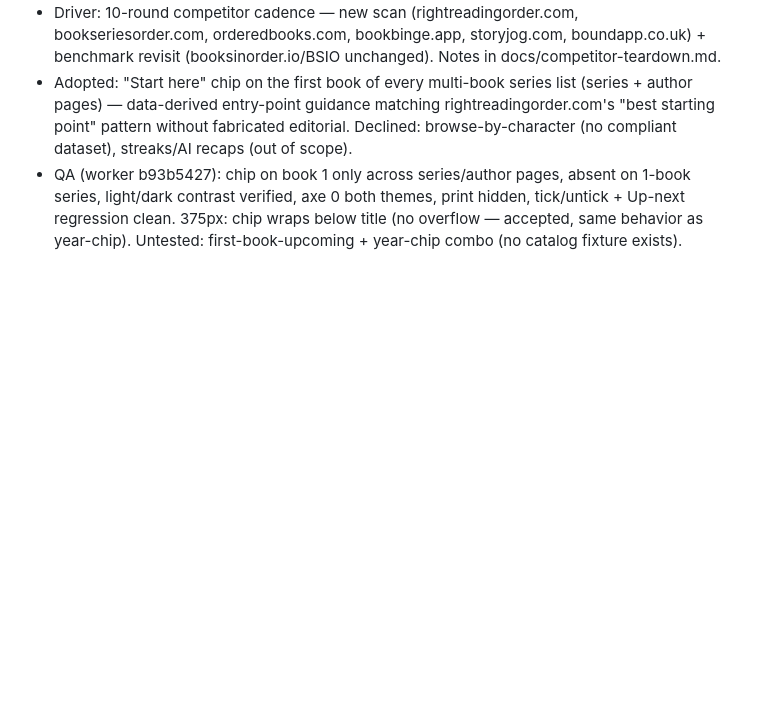
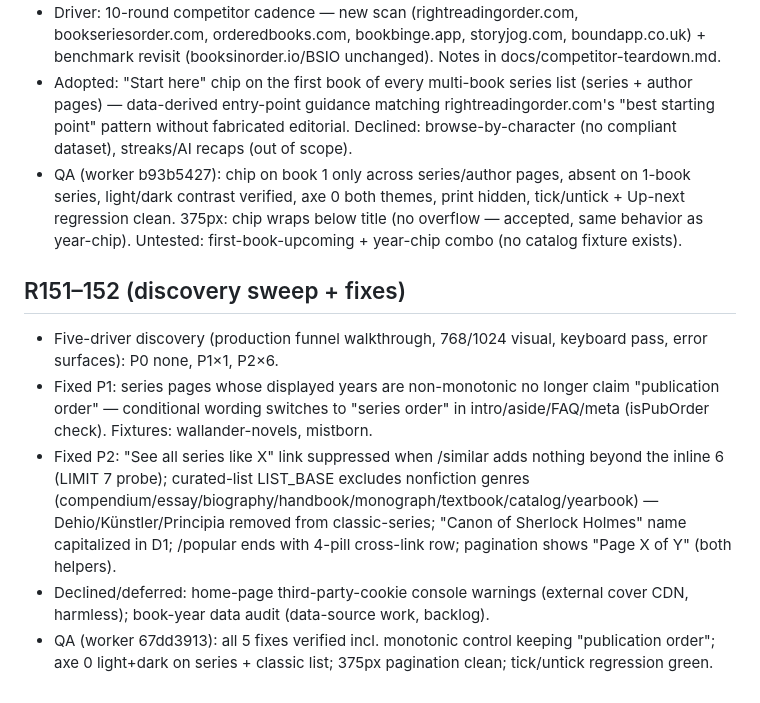
Before and after one commit to wookat/shelfmark, a Markdown page: docs/iteration-log.md, the part around the change. Rendered like a GitHub page; blank space fills up the shorter version.

Commit message:
R151-152: iteration log + testing skill notes

```diff
--- a/docs/iteration-log.md
+++ b/docs/iteration-log.md
@@ -1565,3 +1565,10 @@ Each round: 5 drivers (QA testing / UX walkthrough / visual+a11y / competitor re
 - Driver: 10-round competitor cadence — new scan (rightreadingorder.com, bookseriesorder.com, orderedbooks.com, bookbinge.app, storyjog.com, boundapp.co.uk) + benchmark revisit (booksinorder.io/BSIO unchanged). Notes in docs/competitor-teardown.md.
 - Adopted: "Start here" chip on the first book of every multi-book series list (series + author pages) — data-derived entry-point guidance matching rightreadingorder.com's "best starting point" pattern without fabricated editorial. Declined: browse-by-character (no compliant dataset), streaks/AI recaps (out of scope).
 - QA (worker b93b5427): chip on book 1 only across series/author pages, absent on 1-book series, light/dark contrast verified, axe 0 both themes, print hidden, tick/untick + Up-next regression clean. 375px: chip wraps below title (no overflow — accepted, same behavior as year-chip). Untested: first-book-upcoming + year-chip combo (no catalog fixture exists).
+
+## R151–152 (discovery sweep + fixes)
+- Five-driver discovery (production funnel walkthrough, 768/1024 visual, keyboard pass, error surfaces): P0 none, P1×1, P2×6.
+- Fixed P1: series pages whose displayed years are non-monotonic no longer claim "publication order" — conditional wording switches to "series order" in intro/aside/FAQ/meta (isPubOrder check). Fixtures: wallander-novels, mistborn.
+- Fixed P2: "See all series like X" link suppressed when /similar adds nothing beyond the inline 6 (LIMIT 7 probe); curated-list LIST_BASE excludes nonfiction genres (compendium/essay/biography/handbook/monograph/textbook/catalog/yearbook) — Dehio/Künstler/Principia removed from classic-series; "Canon of Sherlock Holmes" name capitalized in D1; /popular ends with 4-pill cross-link row; pagination shows "Page X of Y" (both helpers).
+- Declined/deferred: home-page third-party-cookie console warnings (external cover CDN, harmless); book-year data audit (data-source work, backlog).
+- QA (worker 67dd3913): all 5 fixes verified incl. monotonic control keeping "publication order"; axe 0 light+dark on series + classic list; 375px pagination clean; tick/untick regression green.
```
Also changed, not shown: 1 other file.
